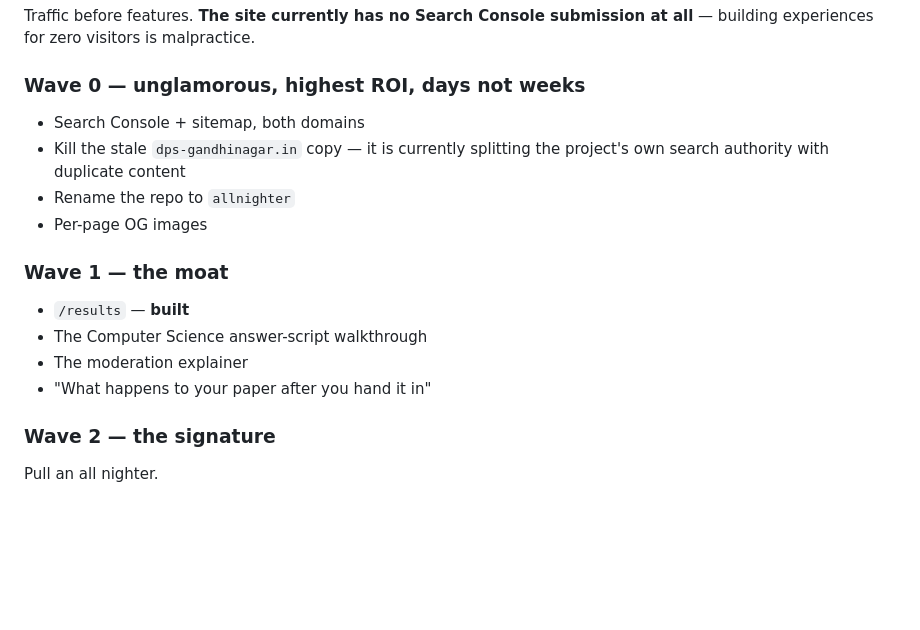
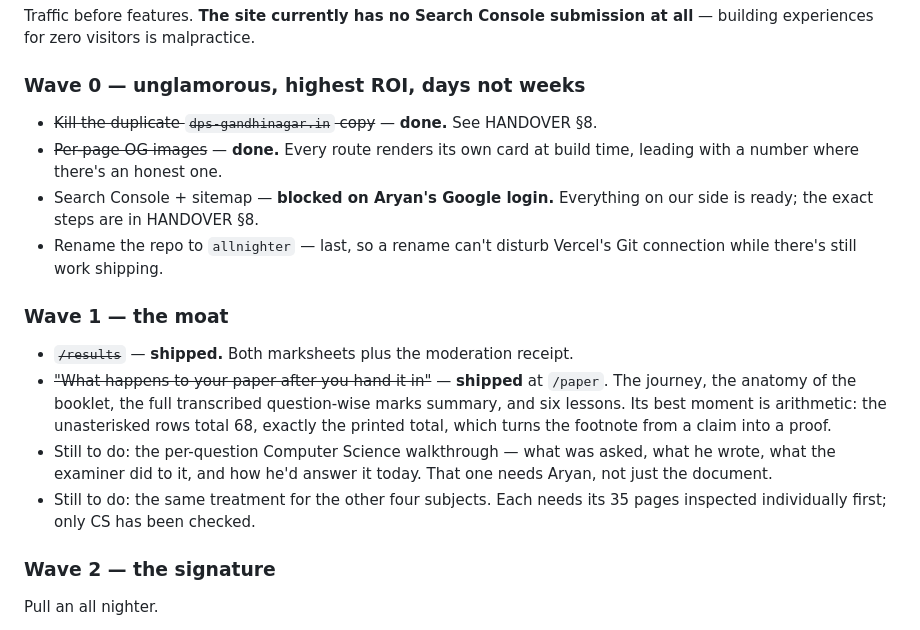
Before and after one commit to arykv/dpsg_notes, a Markdown page: VISION.md, the part around the change. Drawn GitHub-style; blank space fills up the shorter version.

```diff
--- a/VISION.md
+++ b/VISION.md
@@ -213,17 +213,26 @@ Traffic before features. **The site currently has no Search Console submission a
 all** — building experiences for zero visitors is malpractice.
 
 ### Wave 0 — unglamorous, highest ROI, days not weeks
-- Search Console + sitemap, both domains
-- Kill the stale `dps-gandhinagar.in` copy — it is currently splitting the
-  project's own search authority with duplicate content
-- Rename the repo to `allnighter`
-- Per-page OG images
+- ~~Kill the duplicate `dps-gandhinagar.in` copy~~ — **done.** See HANDOVER §8.
+- ~~Per-page OG images~~ — **done.** Every route renders its own card at build
+  time, leading with a number where there's an honest one.
+- Search Console + sitemap — **blocked on Aryan's Google login.** Everything on
+  our side is ready; the exact steps are in HANDOVER §8.
+- Rename the repo to `allnighter` — last, so a rename can't disturb Vercel's Git
+  connection while there's still work shipping.
 
 ### Wave 1 — the moat
-- `/results` — **built**
-- The Computer Science answer-script walkthrough
-- The moderation explainer
-- "What happens to your paper after you hand it in"
+- ~~`/results`~~ — **shipped.** Both marksheets plus the moderation receipt.
+- ~~"What happens to your paper after you hand it in"~~ — **shipped** at
+  `/paper`. The journey, the anatomy of the booklet, the full transcribed
+  question-wise marks summary, and six lessons. Its best moment is arithmetic:
+  the unasterisked rows total 68, exactly the printed total, which turns the
+  footnote from a claim into a proof.
+- Still to do: the per-question Computer Science walkthrough — what was asked,
+  what he wrote, what the examiner did to it, and how he'd answer it today.
+  That one needs Aryan, not just the document.
+- Still to do: the same treatment for the other four subjects. Each needs its
+  35 pages inspected individually first; only CS has been checked.
 
 ### Wave 2 — the signature
 Pull an all nighter.
```
Also changed, not shown: HANDOVER.md (+30 -4 lines).
